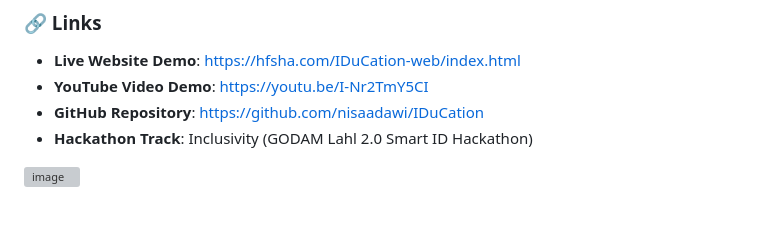
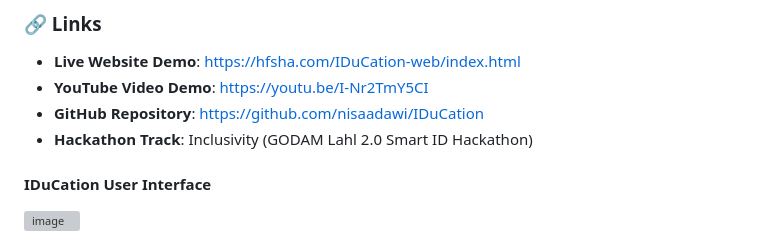
Before and after one commit to nisaadawi/IDuCation, a Markdown page: README.md, the part around one of its changes. Drawn GitHub-style; blank space fills up the shorter version; grey boxes are pictures that could not be loaded.

```diff
--- a/README.md
+++ b/README.md
@@ -12,4 +12,5 @@
 - **GitHub Repository**: [https://github.com/nisaadawi/IDuCation](https://github.com/nisaadawi/IDuCation)
 - **Hackathon Track**: Inclusivity (GODAM Lahl 2.0 Smart ID Hackathon)
 
+#### IDuCation User Interface
 <img width="1861" height="897" alt="image" src="https://github.com/user-attachments/assets/dc12d2c8-8ebe-4129-8242-5c40cd09dfec" />
```
Also changed, not shown: other parts of README.md (+4 -0 lines).
